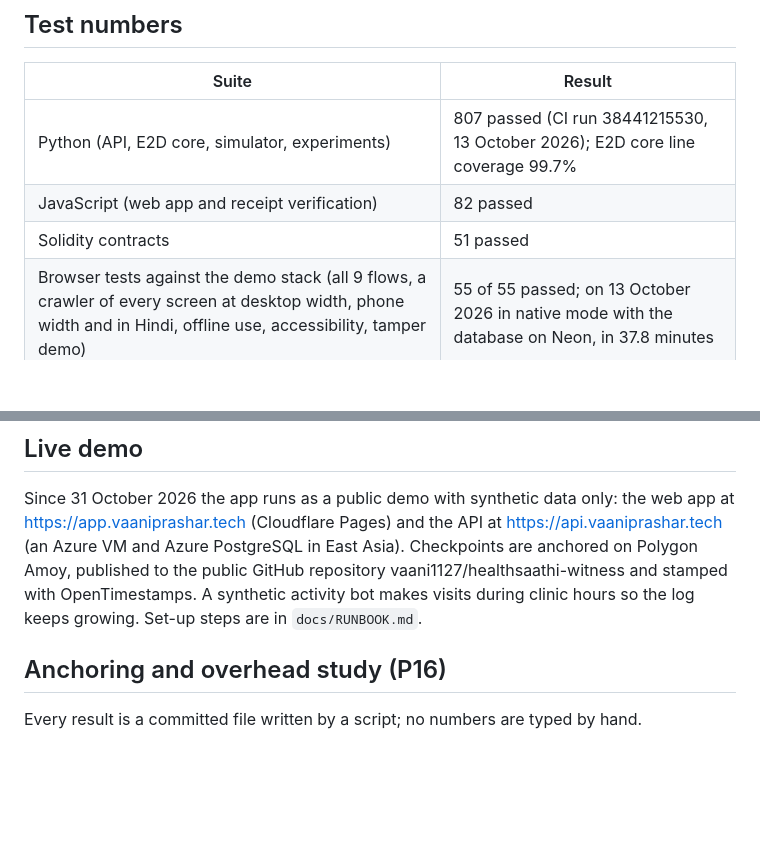
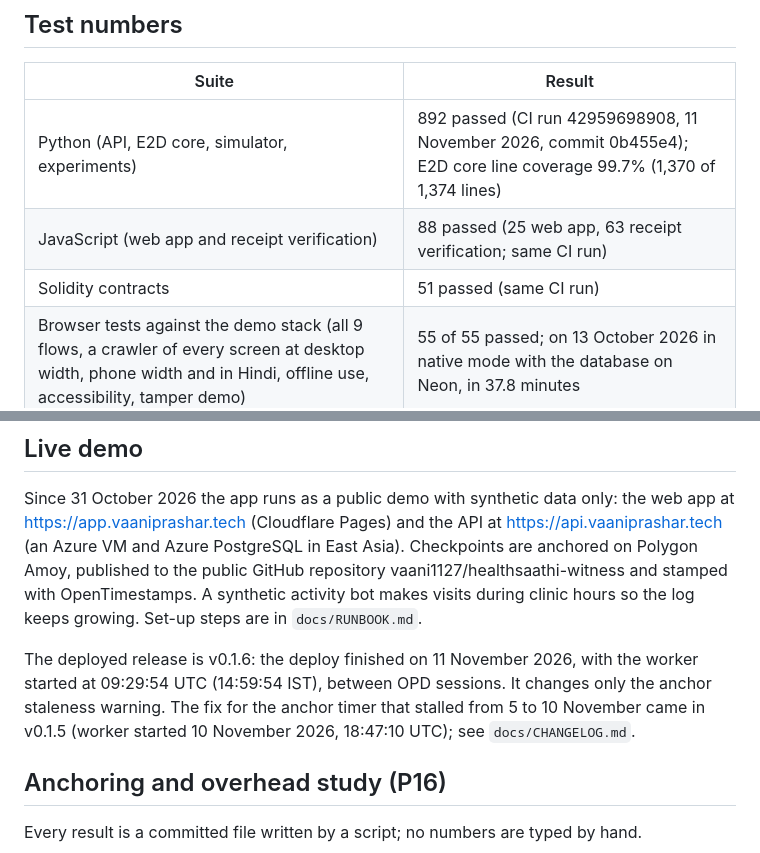
Before and after one commit to vaani1127/healthsaathi, a Markdown page: docs/PROGRESS.md, 2 parts joined by grey strips. Rendered like a GitHub page; blank space fills up the shorter version.

Commit message:
docs: progress with current test counts and the v0.1.6 deploy (#8)

```diff
--- a/docs/PROGRESS.md
+++ b/docs/PROGRESS.md
@@ -33,9 +33,9 @@ check their own access receipts in the browser.
 
 | Suite | Result |
 |---|---|
-| Python (API, E2D core, simulator, experiments) | 807 passed (CI run 38441215530, 13 October 2026); E2D core line coverage 99.7% |
-| JavaScript (web app and receipt verification) | 82 passed |
-| Solidity contracts | 51 passed |
+| Python (API, E2D core, simulator, experiments) | 892 passed (CI run 42959698908, 11 November 2026, commit 0b455e4); E2D core line coverage 99.7% (1,370 of 1,374 lines) |
+| JavaScript (web app and receipt verification) | 88 passed (25 web app, 63 receipt verification; same CI run) |
+| Solidity contracts | 51 passed (same CI run) |
 | Browser tests against the demo stack (all 9 flows, a crawler of every screen at desktop width, phone width and in Hindi, offline use, accessibility, tamper demo) | 55 of 55 passed; on 13 October 2026 in native mode with the database on Neon, in 37.8 minutes |
 | FHIR bundles of 10 patients, HAPI validator | 10 of 10 with 0 errors |
 | OWASP ZAP baseline scan (web and API) | 0 failures |
@@ -88,6 +88,11 @@ to the public GitHub repository vaani1127/healthsaathi-witness and stamped with
 synthetic activity bot makes visits during clinic hours so the log keeps growing. Set-up steps
 are in `docs/RUNBOOK.md`.
 
+The deployed release is v0.1.6: the deploy finished on 11 November 2026, with the worker started
+at 09:29:54 UTC (14:59:54 IST), between OPD sessions. It changes only the anchor staleness
+warning. The fix for the anchor timer that stalled from 5 to 10 November came in v0.1.5 (worker
+started 10 November 2026, 18:47:10 UTC); see `docs/CHANGELOG.md`.
+
 ## Anchoring and overhead study (P16)
 
 Every result is a committed file written by a script; no numbers are typed by hand.
```
Also changed, not shown: docs/CHANGELOG.md (+5 -0 lines).
